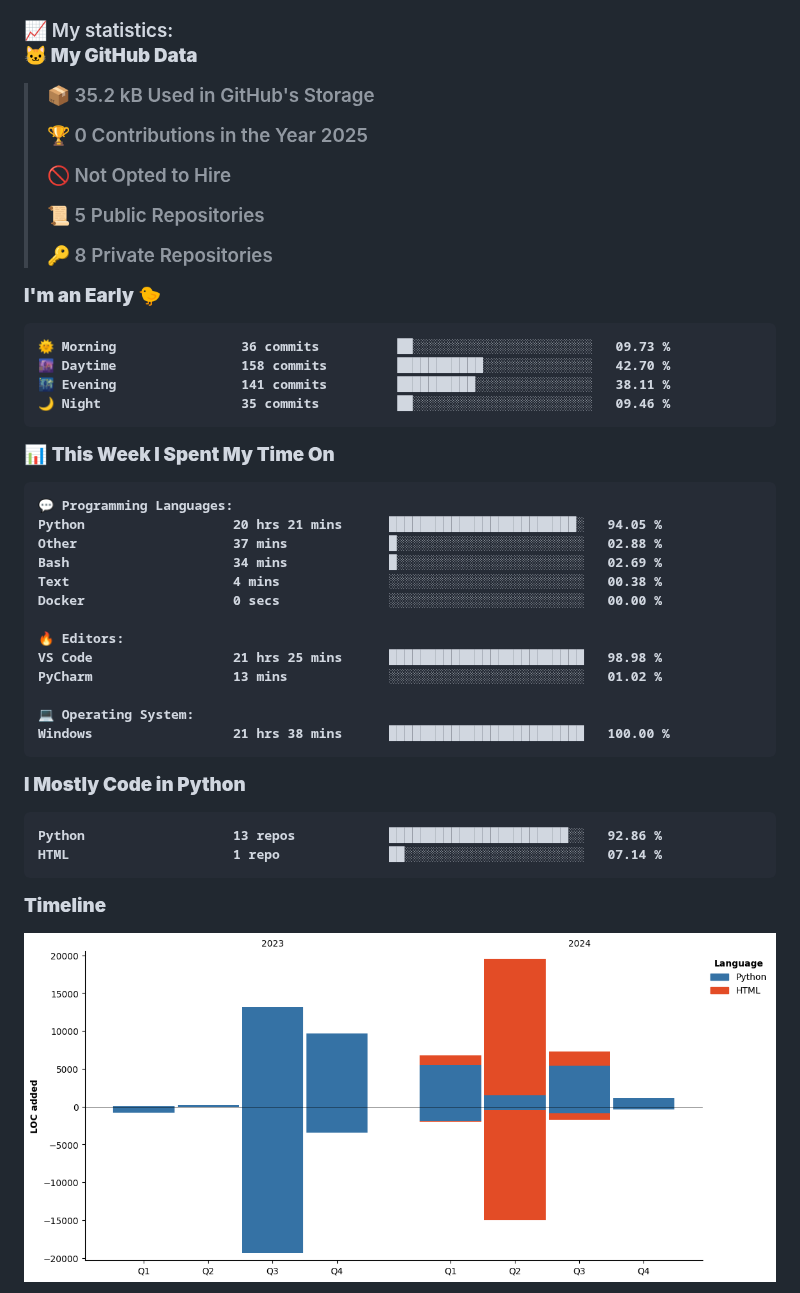
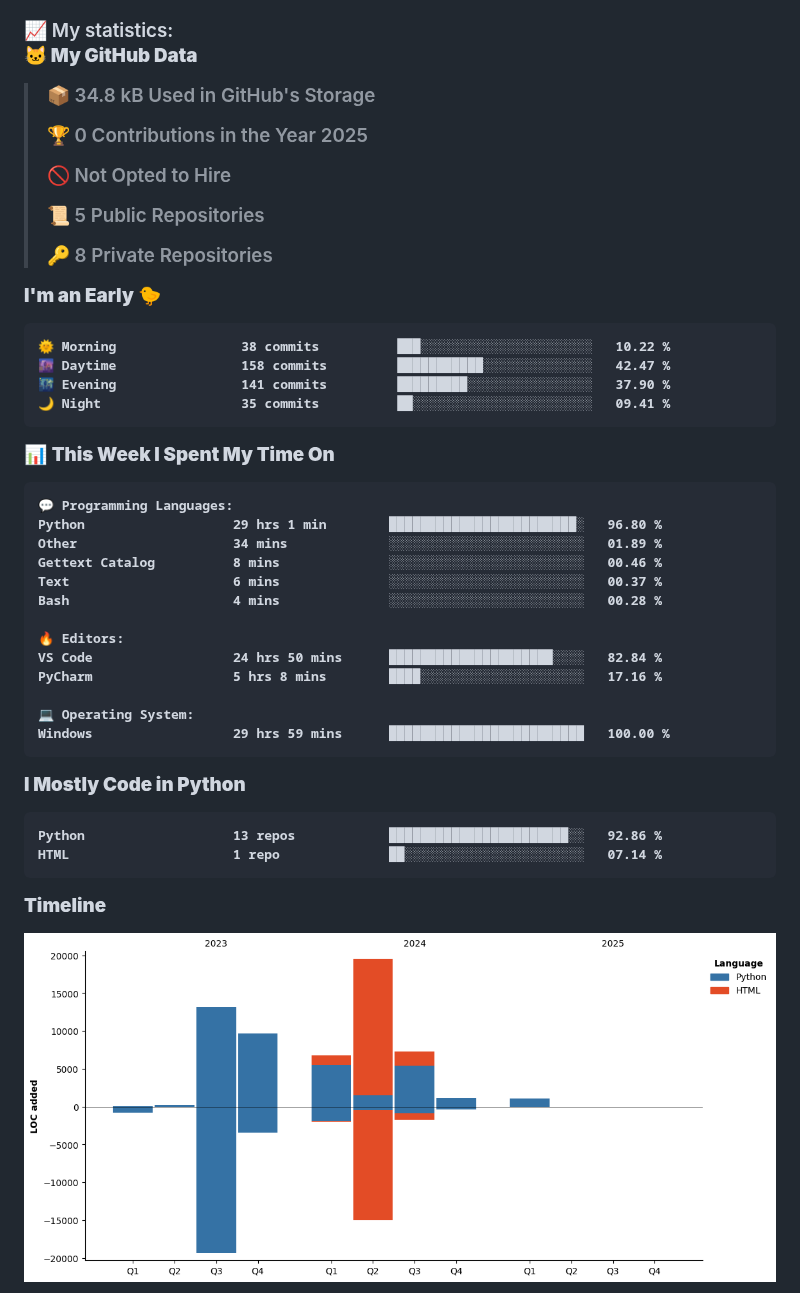
Before and after one commit to KittyByte/KittyByte, a Markdown page: README.md, the part around one of its changes. Drawn GitHub-style; pictures changed too: assets/bar_graph.png.

Commit message:
Updated with Dev Metrics

````diff
--- a/README.md
+++ b/README.md
@@ -13,7 +13,7 @@
 <!--START_SECTION:waka-->
 **🐱 My GitHub Data**
 
-> 📦 35.2 kB Used in GitHub's Storage
+> 📦 34.8 kB Used in GitHub's Storage
  >
 > 🏆 0 Contributions in the Year 2025
  >
@@ -26,10 +26,10 @@
 **I'm an Early 🐤**
 
 ```text
-🌞 Morning                36 commits          ██░░░░░░░░░░░░░░░░░░░░░░░   09.73 %
-🌆 Daytime                158 commits         ███████████░░░░░░░░░░░░░░   42.70 %
-🌃 Evening                141 commits         ██████████░░░░░░░░░░░░░░░   38.11 %
-🌙 Night                  35 commits          ██░░░░░░░░░░░░░░░░░░░░░░░   09.46 %
+🌞 Morning                38 commits          ███░░░░░░░░░░░░░░░░░░░░░░   10.22 %
+🌆 Daytime                158 commits         ███████████░░░░░░░░░░░░░░   42.47 %
+🌃 Evening                141 commits         █████████░░░░░░░░░░░░░░░░   37.90 %
+🌙 Night                  35 commits          ██░░░░░░░░░░░░░░░░░░░░░░░   09.41 %
 ```
 
 
@@ -37,18 +37,18 @@
 
 ```text
 💬 Programming Languages:
-Python                   20 hrs 21 mins      ████████████████████████░   94.05 %
-Other                    37 mins             █░░░░░░░░░░░░░░░░░░░░░░░░   02.88 %
-Bash                     34 mins             █░░░░░░░░░░░░░░░░░░░░░░░░   02.69 %
-Text                     4 mins              ░░░░░░░░░░░░░░░░░░░░░░░░░   00.38 %
-Docker                   0 secs              ░░░░░░░░░░░░░░░░░░░░░░░░░   00.00 %
+Python                   29 hrs 1 min        ████████████████████████░   96.80 %
+Other                    34 mins             ░░░░░░░░░░░░░░░░░░░░░░░░░   01.89 %
+Gettext Catalog          8 mins              ░░░░░░░░░░░░░░░░░░░░░░░░░   00.46 %
+Text                     6 mins              ░░░░░░░░░░░░░░░░░░░░░░░░░   00.37 %
+Bash                     4 mins              ░░░░░░░░░░░░░░░░░░░░░░░░░   00.28 %
 
 🔥 Editors:
-VS Code                  21 hrs 25 mins      █████████████████████████   98.98 %
-PyCharm                  13 mins             ░░░░░░░░░░░░░░░░░░░░░░░░░   01.02 %
+VS Code                  24 hrs 50 mins      █████████████████████░░░░   82.84 %
+PyCharm                  5 hrs 8 mins        ████░░░░░░░░░░░░░░░░░░░░░   17.16 %
 
 💻 Operating System:
-Windows                  21 hrs 38 mins      █████████████████████████   100.00 %
+Windows                  29 hrs 59 mins      █████████████████████████   100.00 %
 ```
 
 **I Mostly Code in Python**
````
Also changed, not shown: other parts of README.md (+1 -1 lines).
